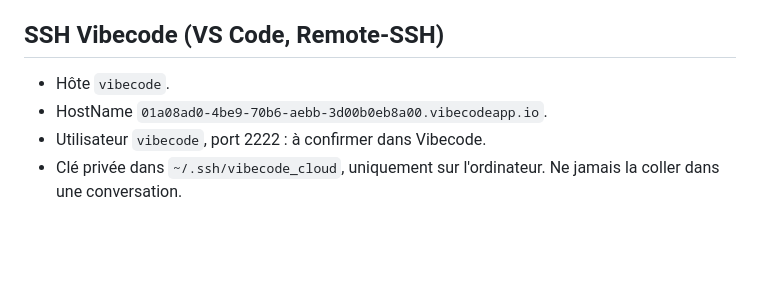
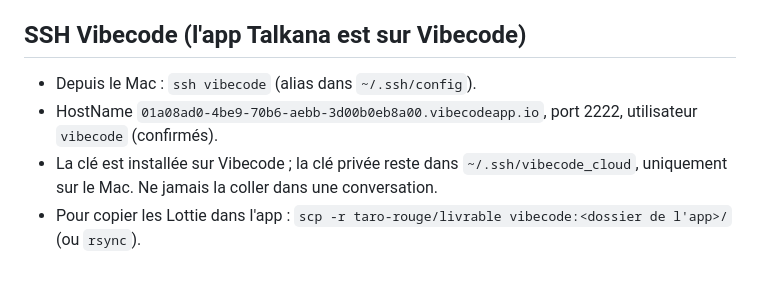
Before and after one commit to davyoa18/automatisation-message, a Markdown page: taro-rouge/REPRISE.md, the part around the change. Rendered like a GitHub page; blank space fills up the shorter version.

Commit message:
Taro rouge : reprise, accès SSH Vibecode confirmé
Co-Authored-By: Claude Opus 5.5 <noreply@anthropic.com>
Claude-Session: https://claude.ai/code/session_01FE6Dr8ygsAgZwqpiEztR91

```diff
--- a/taro-rouge/REPRISE.md
+++ b/taro-rouge/REPRISE.md
@@ -43,9 +43,10 @@ Python 3 (numpy, scipy, opencv, Pillow), plus Node avec lottie-web et playwright
 - `node render.js livrable/taro_rouge_crie.json sortie/ all 600` : rend les images d'une animation.
 - `python3 qa.py …` puis `python3 qa_trous.py` : contrôles sur `out/qa/`.
 
-## SSH Vibecode (VS Code, Remote-SSH)
+## SSH Vibecode (l'app Talkana est sur Vibecode)
 
-- Hôte `vibecode`.
-- HostName `01a08ad0-4be9-70b6-aebb-3d00b0eb8a00.vibecodeapp.io`.
-- Utilisateur `vibecode`, port 2222 : à confirmer dans Vibecode.
-- Clé privée dans `~/.ssh/vibecode_cloud`, uniquement sur l'ordinateur. Ne jamais la coller dans une conversation.
+- Depuis le Mac : `ssh vibecode` (alias dans `~/.ssh/config`).
+- HostName `01a08ad0-4be9-70b6-aebb-3d00b0eb8a00.vibecodeapp.io`, port 2222, utilisateur `vibecode` (confirmés).
+- La clé est installée sur Vibecode ; la clé privée reste dans `~/.ssh/vibecode_cloud`, uniquement sur le Mac. Ne jamais
+  la coller dans une conversation.
+- Pour copier les Lottie dans l'app : `scp -r taro-rouge/livrable vibecode:<dossier de l'app>/` (ou `rsync`).
```
